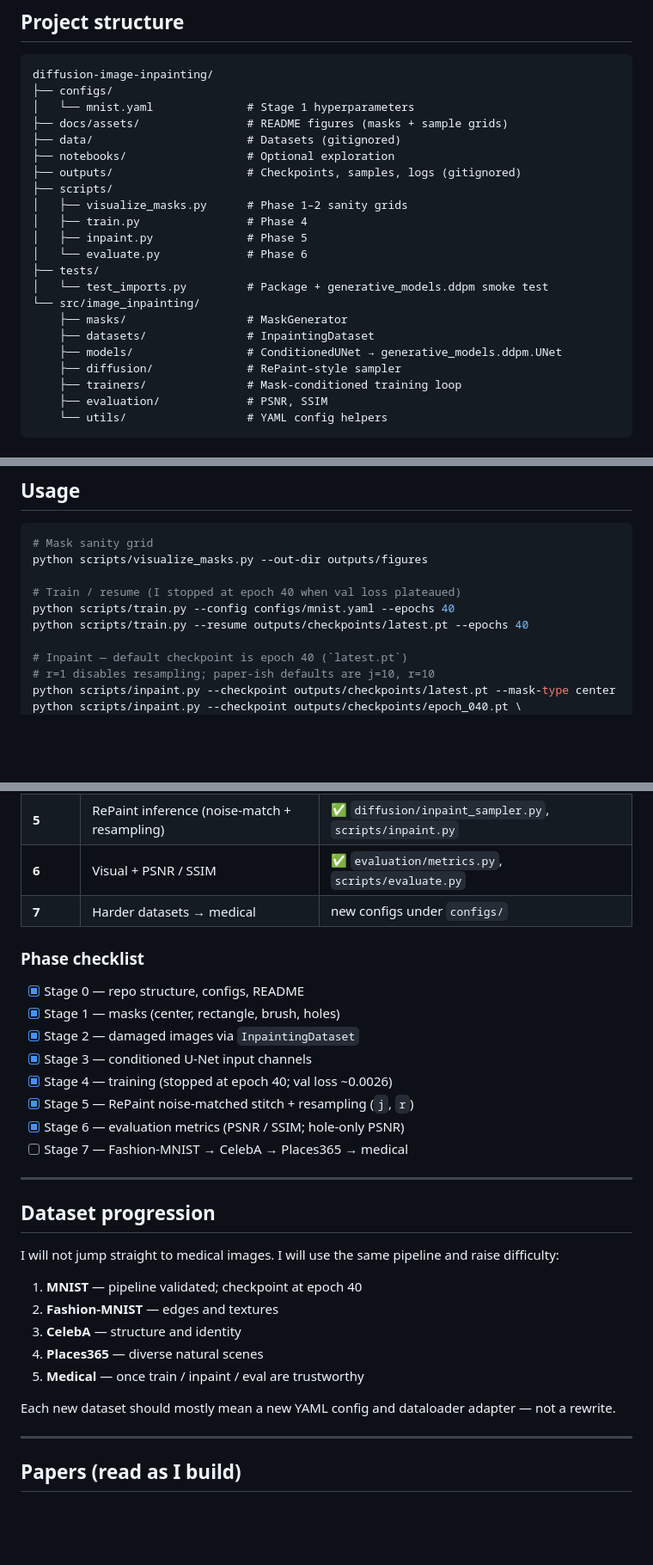
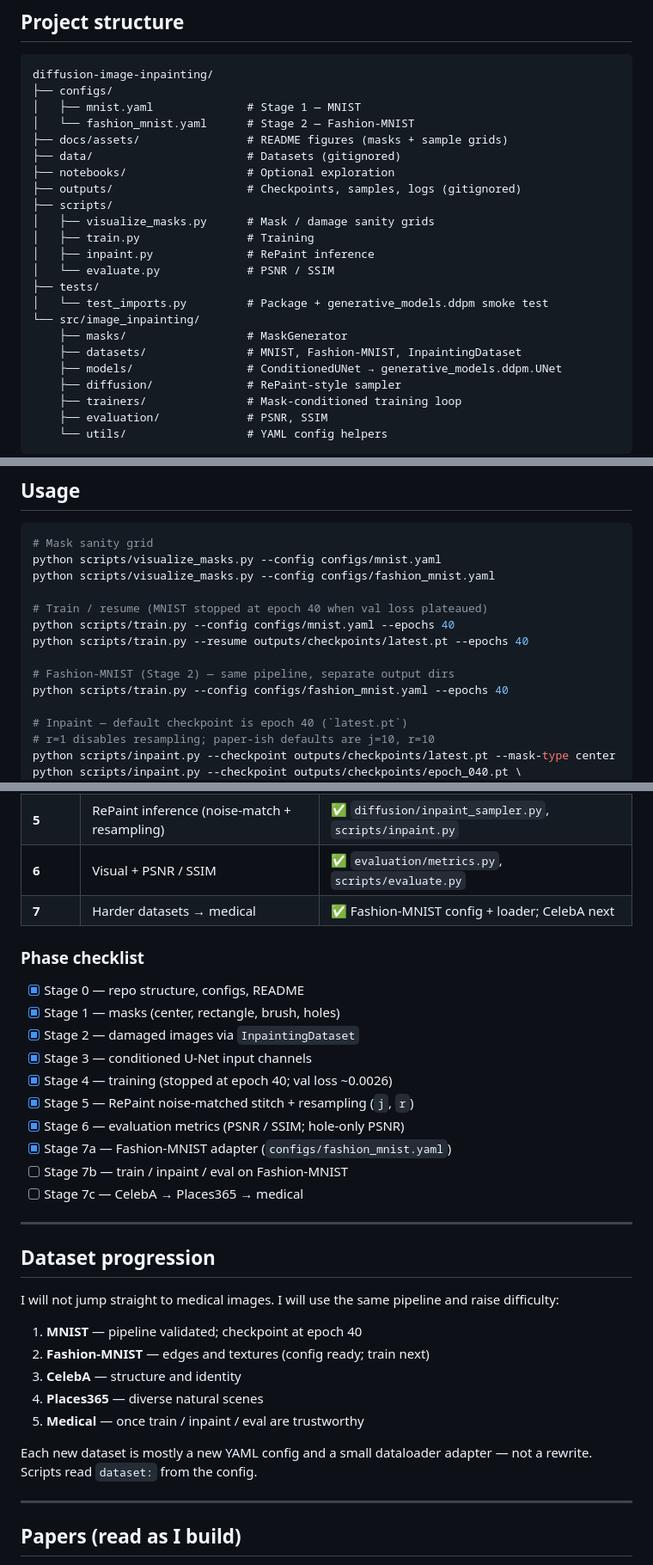
Before and after one commit to HusseinHanafy207/diffusion-image-inpainting, a Markdown page: README.md, 3 parts joined by grey strips. Shown at 86% size. Drawn GitHub-style; blank space fills up the shorter version.

Commit message:
wire fashion-mnist into the same pipeline

````diff
--- a/README.md
+++ b/README.md
@@ -265,21 +265,22 @@ See the grid under [Results](#results-mnist).
 ```
 diffusion-image-inpainting/
 ├── configs/
-│   └── mnist.yaml              # Stage 1 hyperparameters
+│   ├── mnist.yaml              # Stage 1 — MNIST
+│   └── fashion_mnist.yaml      # Stage 2 — Fashion-MNIST
 ├── docs/assets/                # README figures (masks + sample grids)
 ├── data/                       # Datasets (gitignored)
 ├── notebooks/                  # Optional exploration
 ├── outputs/                    # Checkpoints, samples, logs (gitignored)
 ├── scripts/
-│   ├── visualize_masks.py      # Phase 1–2 sanity grids
-│   ├── train.py                # Phase 4
-│   ├── inpaint.py              # Phase 5
-│   └── evaluate.py             # Phase 6
+│   ├── visualize_masks.py      # Mask / damage sanity grids
+│   ├── train.py                # Training
+│   ├── inpaint.py              # RePaint inference
+│   └── evaluate.py             # PSNR / SSIM
 ├── tests/
 │   └── test_imports.py         # Package + generative_models.ddpm smoke test
 └── src/image_inpainting/
     ├── masks/                  # MaskGenerator
-    ├── datasets/               # InpaintingDataset
+    ├── datasets/               # MNIST, Fashion-MNIST, InpaintingDataset
     ├── models/                 # ConditionedUNet → generative_models.ddpm.UNet
     ├── diffusion/              # RePaint-style sampler
     ├── trainers/               # Mask-conditioned training loop
@@ -331,11 +332,15 @@ python -c "import image_inpainting; print(image_inpainting.__version__)"
 
 ```bash
 # Mask sanity grid
-python scripts/visualize_masks.py --out-dir outputs/figures
+python scripts/visualize_masks.py --config configs/mnist.yaml
+python scripts/visualize_masks.py --config configs/fashion_mnist.yaml
 
-# Train / resume (I stopped at epoch 40 when val loss plateaued)
+# Train / resume (MNIST stopped at epoch 40 when val loss plateaued)
 python scripts/train.py --config configs/mnist.yaml --epochs 40
 python scripts/train.py --resume outputs/checkpoints/latest.pt --epochs 40
+
+# Fashion-MNIST (Stage 2) — same pipeline, separate output dirs
+python scripts/train.py --config configs/fashion_mnist.yaml --epochs 40
 
 # Inpaint — default checkpoint is epoch 40 (`latest.pt`)
 # r=1 disables resampling; paper-ish defaults are j=10, r=10
@@ -367,7 +372,7 @@ I build in this order:
 | **4** | Training loop (mask → diffuse → MSE) | ✅ trained to epoch 40 (converged) |
 | **5** | RePaint inference (noise-match + resampling) | ✅ `diffusion/inpaint_sampler.py`, `scripts/inpaint.py` |
 | **6** | Visual + PSNR / SSIM | ✅ `evaluation/metrics.py`, `scripts/evaluate.py` |
-| **7** | Harder datasets → medical | new configs under `configs/` |
+| **7** | Harder datasets → medical | ✅ Fashion-MNIST config + loader; CelebA next |
 
 ### Phase checklist
 
@@ -378,7 +383,9 @@ I build in this order:
 - [x] Stage 4 — training (stopped at epoch 40; val loss ~0.0026)
 - [x] Stage 5 — RePaint noise-matched stitch + resampling (`j`, `r`)
 - [x] Stage 6 — evaluation metrics (PSNR / SSIM; hole-only PSNR)
-- [ ] Stage 7 — Fashion-MNIST → CelebA → Places365 → medical
+- [x] Stage 7a — Fashion-MNIST adapter (`configs/fashion_mnist.yaml`)
+- [ ] Stage 7b — train / inpaint / eval on Fashion-MNIST
+- [ ] Stage 7c — CelebA → Places365 → medical
 
 ---
 
@@ -387,12 +394,12 @@ I build in this order:
 I will not jump straight to medical images. I will use the same pipeline and raise difficulty:
 
 1. **MNIST** — pipeline validated; checkpoint at epoch 40
-2. **Fashion-MNIST** — edges and textures
+2. **Fashion-MNIST** — edges and textures (config ready; train next)
 3. **CelebA** — structure and identity
 4. **Places365** — diverse natural scenes
 5. **Medical** — once train / inpaint / eval are trustworthy
 
-Each new dataset should mostly mean a new YAML config and dataloader adapter — not a rewrite.
+Each new dataset is mostly a new YAML config and a small dataloader adapter — not a rewrite. Scripts read `dataset:` from the config.
 
 ---
 
````
Also changed, not shown: docs/assets/mask_types_fashion_mnist.png (added), 9 other files.
